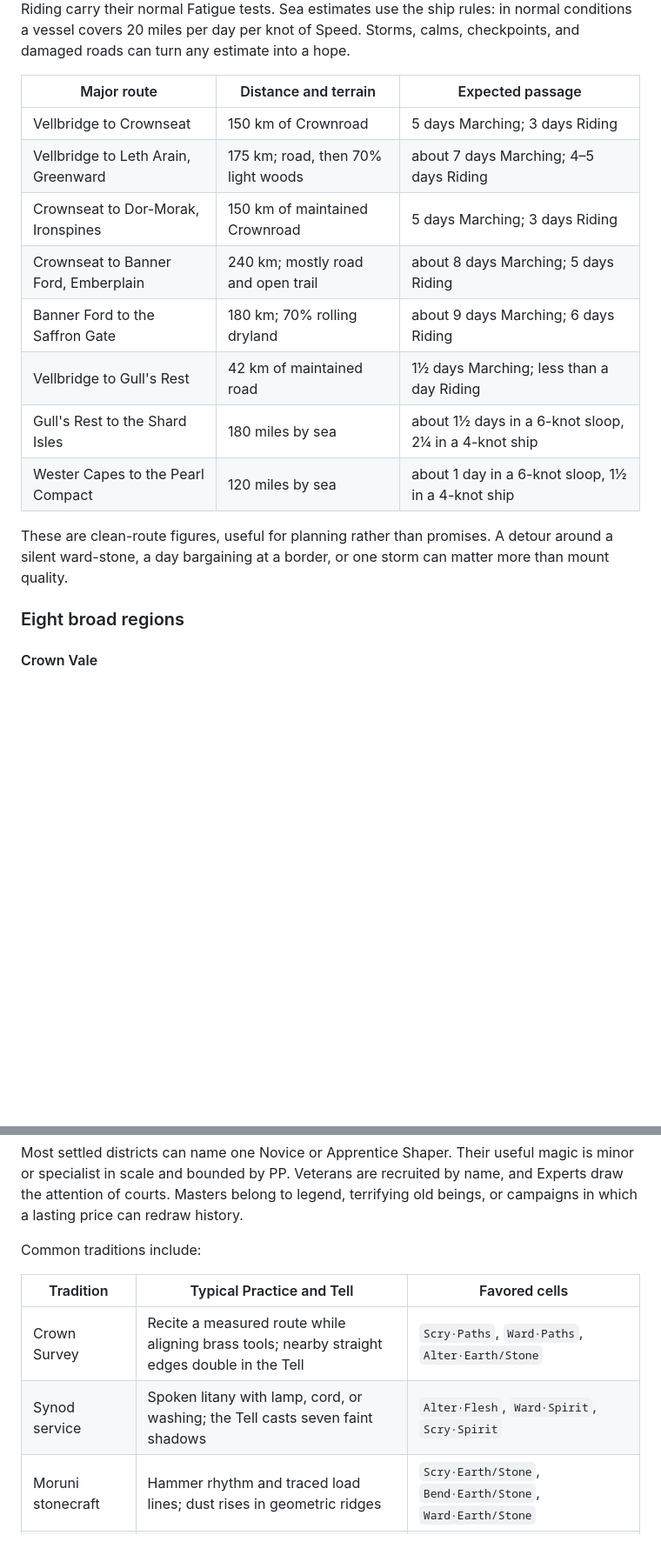
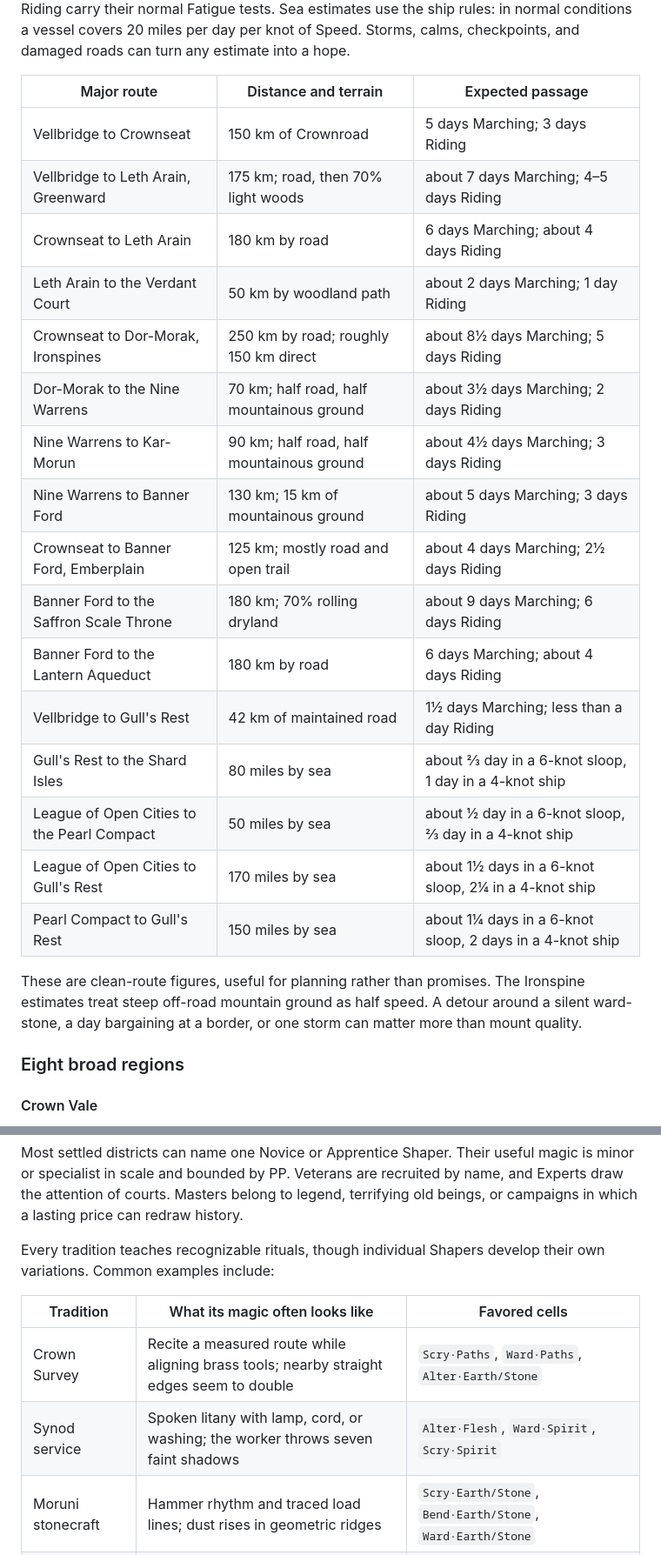
Before and after one commit to karask/fantasy-crux-2.0, a Markdown page: potential-worlds/the-crownless-realms/the-crownless-realms.md, 2 parts joined by grey strips. Shown at 87% size. GitHub-like rendering; blank space fills up the shorter version.

```diff
--- a/potential-worlds/the-crownless-realms/the-crownless-realms.md
+++ b/potential-worlds/the-crownless-realms/the-crownless-realms.md
@@ -93,20 +93,29 @@ tests. Sea estimates use the ship rules: in normal conditions a vessel covers 20
 miles per day per knot of Speed. Storms, calms, checkpoints, and damaged roads
 can turn any estimate into a hope.
 
-| Major route                          | Distance and terrain                 | Expected passage                                     |
-| ------------------------------------ | ------------------------------------ | ---------------------------------------------------- |
-| Vellbridge to Crownseat              | 150 km of Crownroad                  | 5 days Marching; 3 days Riding                       |
-| Vellbridge to Leth Arain, Greenward  | 175 km; road, then 70% light woods   | about 7 days Marching; 4–5 days Riding               |
-| Crownseat to Dor-Morak, Ironspines   | 150 km of maintained Crownroad       | 5 days Marching; 3 days Riding                       |
-| Crownseat to Banner Ford, Emberplain | 240 km; mostly road and open trail   | about 8 days Marching; 5 days Riding                 |
-| Banner Ford to the Saffron Gate      | 180 km; 70% rolling dryland          | about 9 days Marching; 6 days Riding                 |
-| Vellbridge to Gull's Rest            | 42 km of maintained road             | 1½ days Marching; less than a day Riding             |
-| Gull's Rest to the Shard Isles       | 180 miles by sea                     | about 1½ days in a 6-knot sloop, 2¼ in a 4-knot ship |
-| Wester Capes to the Pearl Compact    | 120 miles by sea                     | about 1 day in a 6-knot sloop, 1½ in a 4-knot ship   |
+| Major route                                  | Distance and terrain                            | Expected passage                                     |
+| -------------------------------------------- | ----------------------------------------------- | ---------------------------------------------------- |
+| Vellbridge to Crownseat                      | 150 km of Crownroad                             | 5 days Marching; 3 days Riding                       |
+| Vellbridge to Leth Arain, Greenward          | 175 km; road, then 70% light woods              | about 7 days Marching; 4–5 days Riding               |
+| Crownseat to Leth Arain                      | 180 km by road                                  | 6 days Marching; about 4 days Riding                 |
+| Leth Arain to the Verdant Court              | 50 km by woodland path                          | about 2 days Marching; 1 day Riding                  |
+| Crownseat to Dor-Morak, Ironspines           | 250 km by road; roughly 150 km direct           | about 8½ days Marching; 5 days Riding                |
+| Dor-Morak to the Nine Warrens                | 70 km; half road, half mountainous ground       | about 3½ days Marching; 2 days Riding                |
+| Nine Warrens to Kar-Morun                    | 90 km; half road, half mountainous ground       | about 4½ days Marching; 3 days Riding                |
+| Nine Warrens to Banner Ford                  | 130 km; 15 km of mountainous ground             | about 5 days Marching; 3 days Riding                 |
+| Crownseat to Banner Ford, Emberplain         | 125 km; mostly road and open trail              | about 4 days Marching; 2½ days Riding                |
+| Banner Ford to the Saffron Scale Throne      | 180 km; 70% rolling dryland                     | about 9 days Marching; 6 days Riding                 |
+| Banner Ford to the Lantern Aqueduct          | 180 km by road                                  | 6 days Marching; about 4 days Riding                 |
+| Vellbridge to Gull's Rest                    | 42 km of maintained road                        | 1½ days Marching; less than a day Riding             |
+| Gull's Rest to the Shard Isles               | 80 miles by sea                                 | about ⅔ day in a 6-knot sloop, 1 day in a 4-knot ship |
+| League of Open Cities to the Pearl Compact   | 50 miles by sea                                 | about ½ day in a 6-knot sloop, ⅔ day in a 4-knot ship |
+| League of Open Cities to Gull's Rest         | 170 miles by sea                                | about 1½ days in a 6-knot sloop, 2¼ in a 4-knot ship |
+| Pearl Compact to Gull's Rest                 | 150 miles by sea                                | about 1¼ days in a 6-knot sloop, 2 days in a 4-knot ship |
 
-These are clean-route figures, useful for planning rather than promises. A
-detour around a silent ward-stone, a day bargaining at a border, or one storm can
-matter more than mount quality.
+These are clean-route figures, useful for planning rather than promises. The
+Ironspine estimates treat steep off-road mountain ground as half speed. A detour
+around a silent ward-stone, a day bargaining at a border, or one storm can matter
+more than mount quality.
 
 ### Eight broad regions
 
@@ -323,12 +333,13 @@ magic is minor or specialist in scale and bounded by PP. Veterans are recruited
 by name, and Experts draw the attention of courts. Masters belong to legend,
 terrifying old beings, or campaigns in which a lasting price can redraw history.
 
-Common traditions include:
+Every tradition teaches recognizable rituals, though individual Shapers develop
+their own variations. Common examples include:
 
-| Tradition           | Typical Practice and Tell                                                                    | Favored cells                                              |
+| Tradition           | What its magic often looks like                                                              | Favored cells                                              |
 | ------------------- | -------------------------------------------------------------------------------------------- | ---------------------------------------------------------- |
-| Crown Survey        | Recite a measured route while aligning brass tools; nearby straight edges double in the Tell | `Scry·Paths`, `Ward·Paths`, `Alter·Earth/Stone`            |
-| Synod service       | Spoken litany with lamp, cord, or washing; the Tell casts seven faint shadows                | `Alter·Flesh`, `Ward·Spirit`, `Scry·Spirit`                |
+| Crown Survey        | Recite a measured route while aligning brass tools; nearby straight edges seem to double     | `Scry·Paths`, `Ward·Paths`, `Alter·Earth/Stone`            |
+| Synod service       | Spoken litany with lamp, cord, or washing; the worker throws seven faint shadows              | `Alter·Flesh`, `Ward·Spirit`, `Scry·Spirit`                |
 | Moruni stonecraft   | Hammer rhythm and traced load lines; dust rises in geometric ridges                          | `Scry·Earth/Stone`, `Bend·Earth/Stone`, `Ward·Earth/Stone` |
 | Araini husbandry    | Breath, sung names, and living focus; leaves turn their pale sides outward                   | `Alter·Flesh`, `Scry·Flesh`, `Ward·Flesh`                  |
 | Banner oathwork     | Declare witness and consequence over iron; every voice nearby carries a second beat          | `Bend·Fate`, `Ward·Mind`, `Unmake·Force/Motion`            |
```
Also changed, not shown: other parts of potential-worlds/the-crownless-realms/the-crownless-realms.md (+38 -37 lines), 1 other file.
